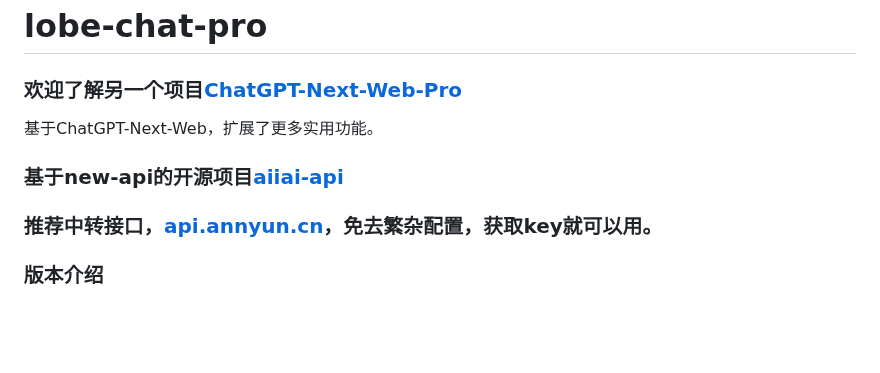
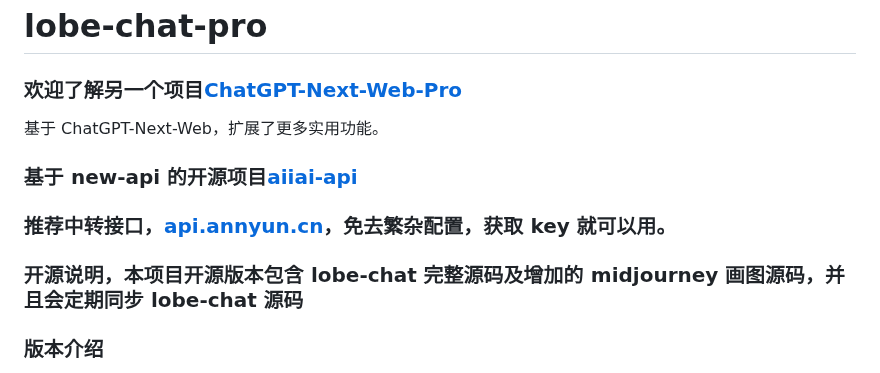
Before and after one commit to vual/lobe-chat-pro, a Markdown page: README.md, the part around one of its changes. Drawn GitHub-style; blank space fills up the shorter version.

```diff
--- a/README.md
+++ b/README.md
@@ -1,9 +1,13 @@
 # lobe-chat-pro
 
 ### 欢迎了解另一个项目[ChatGPT-Next-Web-Pro](https://github.com/vual/ChatGPT-Next-Web-Pro)
-  基于ChatGPT-Next-Web，扩展了更多实用功能。
 
-### 基于new-api的开源项目[aiiai-api](https://github.com/vual/aiiai-api)
-### 推荐中转接口，[api.annyun.cn](https://api.annyun.cn/)，免去繁杂配置，获取key就可以用。
+基于 ChatGPT-Next-Web，扩展了更多实用功能。
+
+### 基于 new-api 的开源项目[aiiai-api](https://github.com/vual/aiiai-api)
+
+### 推荐中转接口，[api.annyun.cn](https://api.annyun.cn/)，免去繁杂配置，获取 key 就可以用。
+
+### 开源说明，本项目开源版本包含 lobe-chat 完整源码及增加的 midjourney 画图源码，并且会定期同步 lobe-chat 源码
 
 ### 版本介绍
```
Also changed, not shown: other parts of README.md (+78 -65 lines).
